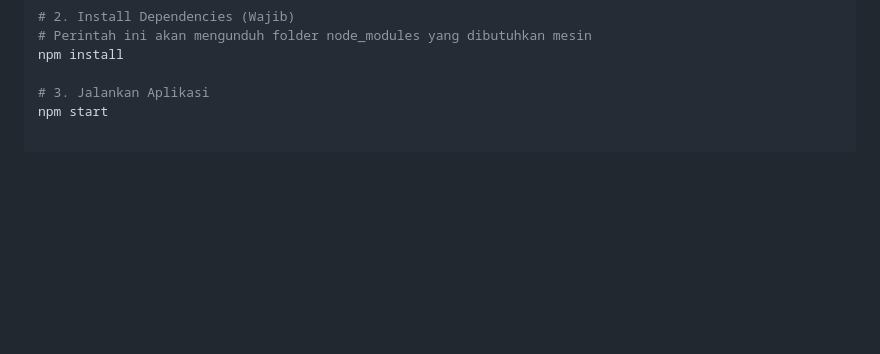
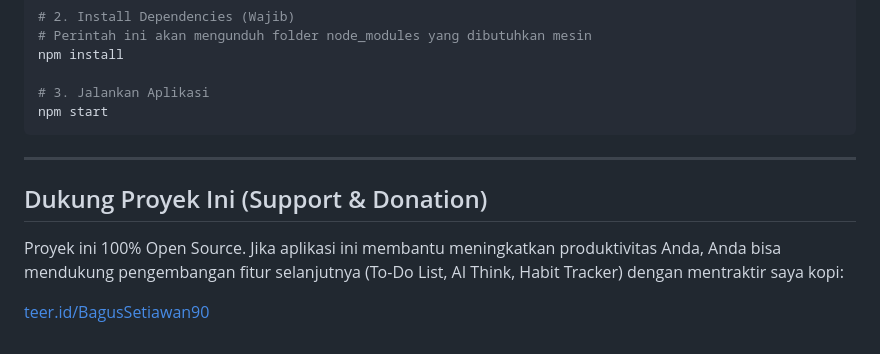
Before and after one commit to BagusSetiawan09/NotiyBot, a Markdown page: README.md, the part around the change. Drawn GitHub-style; blank space fills up the shorter version.

````diff
--- a/README.md
+++ b/README.md
@@ -72,3 +72,12 @@ npm install
 
 # 3. Jalankan Aplikasi
 npm start
+```
+
+---
+
+## Dukung Proyek Ini (Support & Donation)
+
+Proyek ini 100% Open Source. Jika aplikasi ini membantu meningkatkan produktivitas Anda, Anda bisa mendukung pengembangan fitur selanjutnya (To-Do List, AI Think, Habit Tracker) dengan mentraktir saya kopi:
+
+[teer.id/BagusSetiawan90](https://teer.id/BagusSetiawan90)
````
